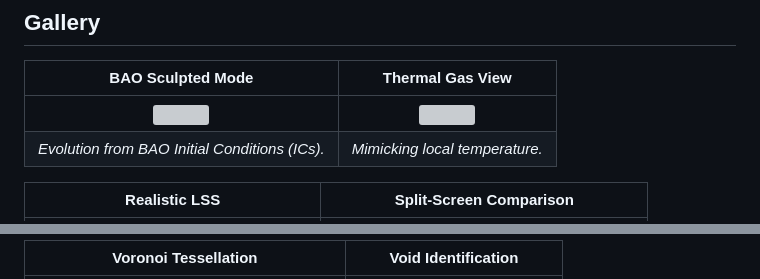
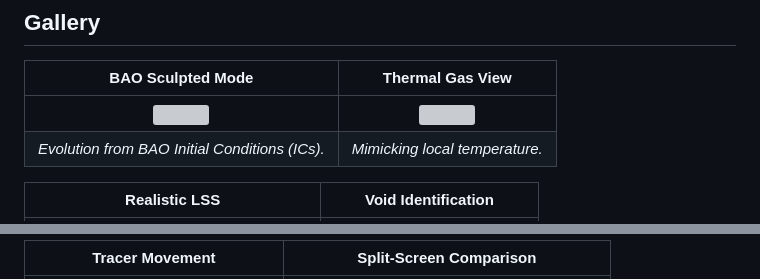
Before and after one commit to nicosmo/cosmic_web_explorer, a Markdown page: README.md, 2 parts joined by grey strips. Drawn GitHub-style; grey boxes are pictures that could not be loaded.

Commit message:
Update examples in README for clarity

```diff
--- a/README.md
+++ b/README.md
@@ -38,5 +38,6 @@ The evolution is computed by combining analytical Second-Order Lagrangian Pertur
 | <a href="Examples/BAO_example.png"><img src="Examples/BAO_example.png" width="350"></a> | <a href="Examples/Thermal_example.png"><img src="Examples/Thermal_example.png" width="350"></a> |
 | *Evolution from BAO Initial Conditions (ICs).* | *Mimicking local temperature.* |
 
-| Realistic LSS | Split-Screen Comparison |
+
+| Realistic LSS | Void Identification |
 | :---: | :---: |
@@ -45,3 +46,3 @@ The evolution is computed by combining analytical Second-Order Lagrangian Pertur
 
-| Voronoi Tessellation | Void Identification |
+| Tracer Movement | Split-Screen Comparison |
 | :---: | :---: |
```
Also changed, not shown: other parts of README.md (+4 -5 lines).
